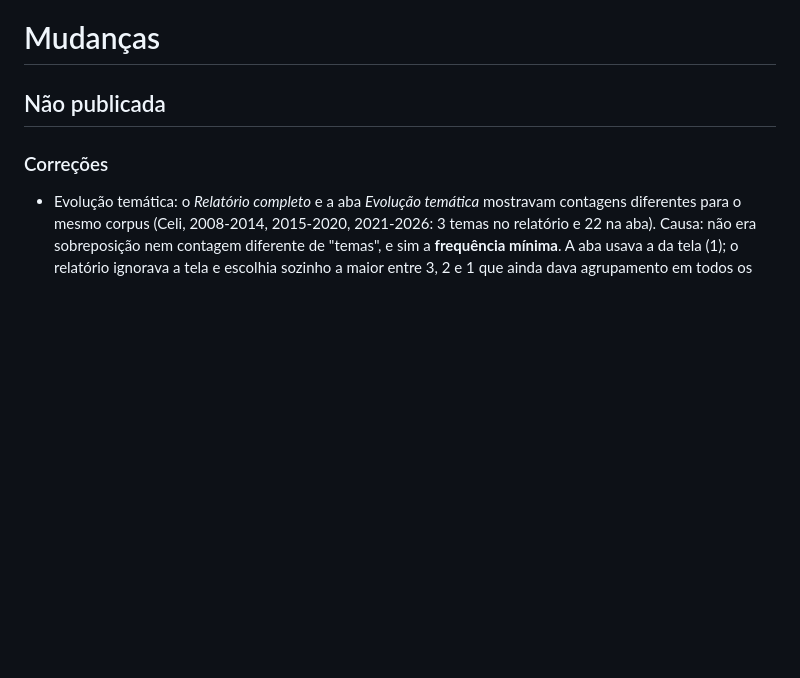
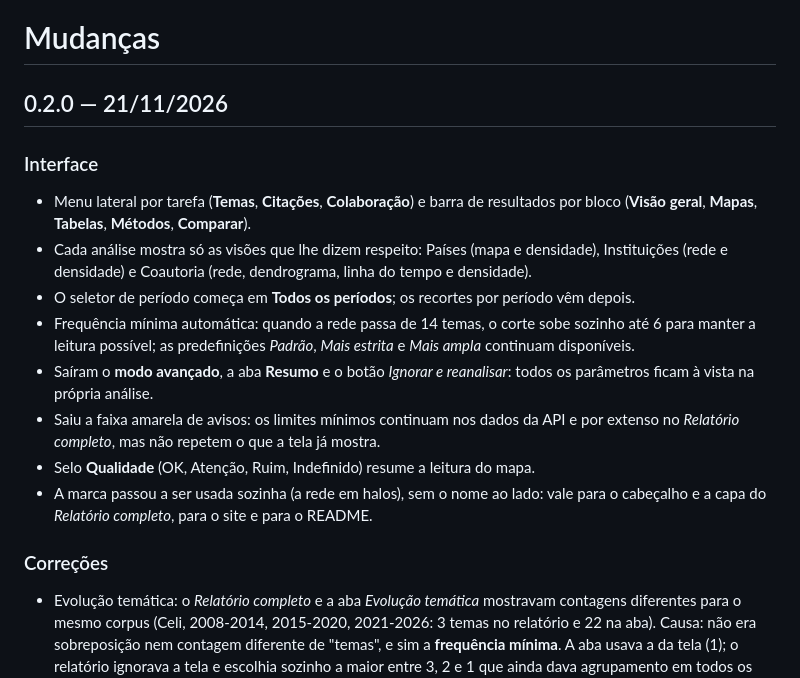
Before and after one commit to gerlansilva/redes, a Markdown page: docs/CHANGELOG.md, the part around the change. Rendered like a GitHub page; blank space fills up the shorter version.

```diff
--- a/docs/CHANGELOG.md
+++ b/docs/CHANGELOG.md
@@ -1,6 +1,25 @@
 # Mudanças
 
-## Não publicada
+## 0.2.0 — 21/11/2026
+
+### Interface
+- Menu lateral por tarefa (**Temas**, **Citações**, **Colaboração**) e barra de
+  resultados por bloco (**Visão geral**, **Mapas**, **Tabelas**, **Métodos**,
+  **Comparar**).
+- Cada análise mostra só as visões que lhe dizem respeito: Países (mapa e
+  densidade), Instituições (rede e densidade) e Coautoria (rede, dendrograma,
+  linha do tempo e densidade).
+- O seletor de período começa em **Todos os períodos**; os recortes por período
+  vêm depois.
+- Frequência mínima automática: quando a rede passa de 14 temas, o corte sobe
+  sozinho até 6 para manter a leitura possível; as predefinições *Padrão*,
+  *Mais estrita* e *Mais ampla* continuam disponíveis.
+- Saíram o **modo avançado**, a aba **Resumo** e o botão *Ignorar e reanalisar*:
+  todos os parâmetros ficam à vista na própria análise.
+- Saiu a faixa amarela de avisos: os limites mínimos continuam nos dados da API
+  e por extenso no *Relatório completo*, mas não repetem o que a tela já mostra.
+- Selo **Qualidade** (OK, Atenção, Ruim, Indefinido) resume a leitura do mapa.
+- A marca passou a ser usada sozinha (a rede em halos), sem o nome ao lado: vale para o cabeçalho e a capa do *Relatório completo*, para o site e para o README.
 
 ### Correções
 - Evolução temática: o *Relatório completo* e a aba *Evolução temática* mostravam contagens diferentes para o mesmo corpus (Celi, 2008-2014, 2015-2020, 2021-2026: 3 temas no relatório e 22 na aba). Causa: não era sobreposição nem contagem diferente de "temas", e sim a **frequência mínima**. A aba usava a da tela (1); o relatório ignorava a tela e escolhia sozinho a maior entre 3, 2 e 1 que ainda dava agrupamento em todos os períodos (3, com um tema por período). Agora o relatório gerado pela interface usa os parâmetros da tela (frequência e co-ocorrência mínimas, corte, tamanho da rede, similaridade e algoritmo); sem frequência informada (uso direto da API), mantém a escolha automática e a descreve no texto da seção ("escolhida automaticamente" ou "a mesma da tela").
```
Also changed, not shown: README.md (+3 -3 lines), docs/imagens/13-relatorio-completo-visao-geral.png, docs/imagens/14-relatorio-completo-evolucao.png, 7 other files.
